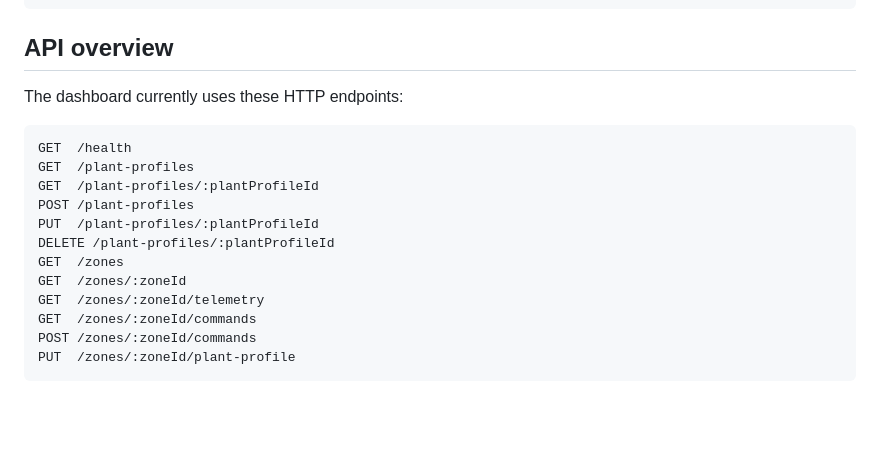
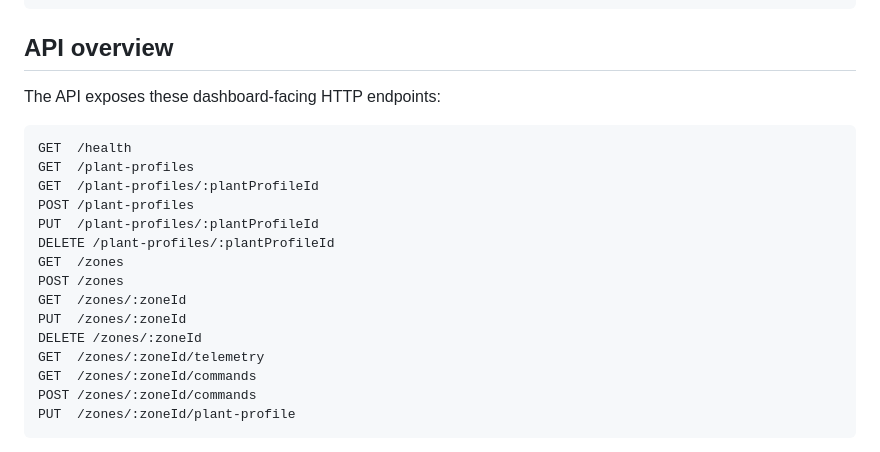
Before and after one commit to rastislavelias/grow-node, a Markdown page: README.md, the part around one of its changes. Drawn GitHub-style; blank space fills up the shorter version.

````diff
--- a/README.md
+++ b/README.md
@@ -149,7 +156,7 @@ pnpm test
 
 ## API overview
 
-The dashboard currently uses these HTTP endpoints:
+The API exposes these dashboard-facing HTTP endpoints:
 
 ```text
 GET  /health
@@ -159,7 +166,10 @@ POST /plant-profiles
 PUT  /plant-profiles/:plantProfileId
 DELETE /plant-profiles/:plantProfileId
 GET  /zones
+POST /zones
 GET  /zones/:zoneId
+PUT  /zones/:zoneId
+DELETE /zones/:zoneId
 GET  /zones/:zoneId/telemetry
 GET  /zones/:zoneId/commands
 POST /zones/:zoneId/commands
````
Also changed, not shown: other parts of README.md (+12 -5 lines), docs/project-scope.md (+1 -1 lines), docs/assets/grow-node-zone-detail.png (added).
